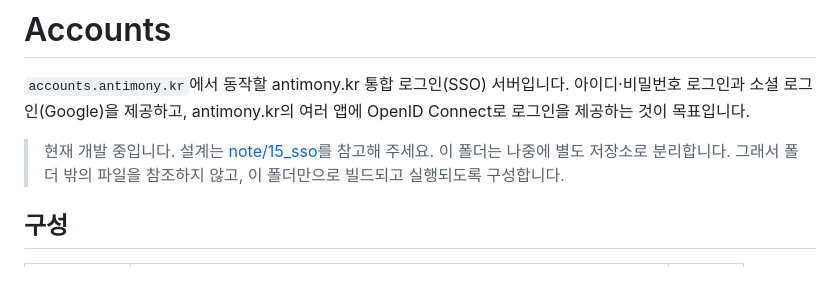
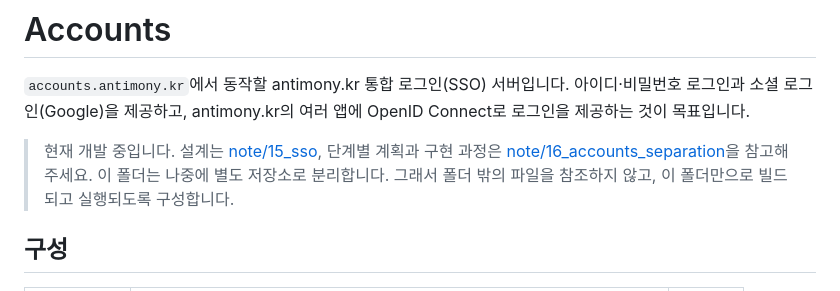
Before and after one commit to 51SB-ANTIMONY/accounts, a Markdown page: README.md, the part around the change. Drawn GitHub-style.

Commit message:
docs: point accounts README to the separation notes

```diff
--- a/README.md
+++ b/README.md
@@ -2,7 +2,7 @@
 
 `accounts.antimony.kr`에서 동작할 antimony.kr 통합 로그인(SSO) 서버입니다. 아이디·비밀번호 로그인과 소셜 로그인(Google)을 제공하고, antimony.kr의 여러 앱에 OpenID Connect로 로그인을 제공하는 것이 목표입니다.
 
-> 현재 개발 중입니다. 설계는 [note/15_sso](../note/15_sso)를 참고해 주세요.
+> 현재 개발 중입니다. 설계는 [note/15_sso](../note/15_sso), 단계별 계획과 구현 과정은 [note/16_accounts_separation](../note/16_accounts_separation)을 참고해 주세요.
 > 이 폴더는 나중에 별도 저장소로 분리합니다. 그래서 폴더 밖의 파일을 참조하지 않고, 이 폴더만으로 빌드되고 실행되도록 구성합니다.
 
 ## 구성
```
